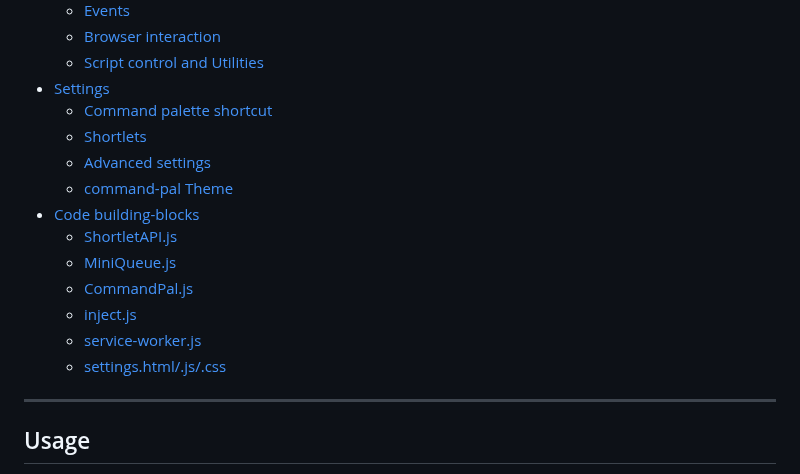
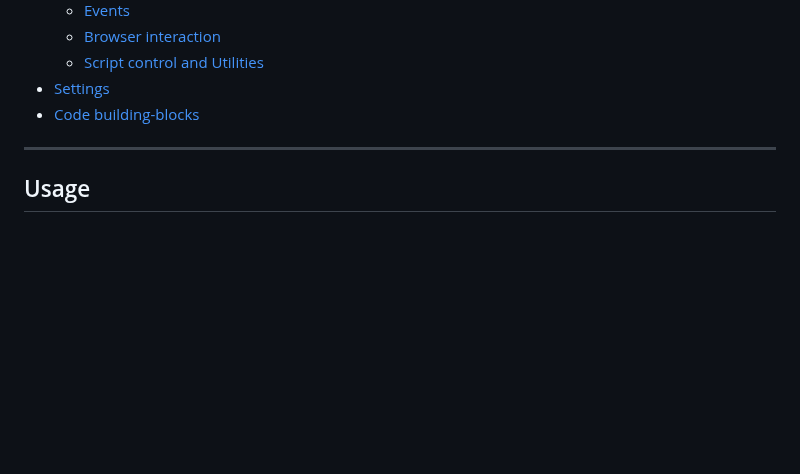
Before and after one commit to psu/shortlet, a Markdown page: README.md, the part around the change. Rendered like a GitHub page; blank space fills up the shorter version.

```diff
--- a/README.md
+++ b/README.md
@@ -28,17 +28,7 @@ Shortlet comes as a Chrome extension, providing automatic webpage injection, a c
   - [Browser interaction](#browser-interaction)
   - [Script control and Utilities](#script-control-and-utilities)
 - [Settings](#settings)
-  - [Command palette shortcut](#command-palette-shortcut)
-  - [Shortlets](#shortlets)
-  - [Advanced settings](#advanced-settings)
-  - [command-pal Theme](#command-pal-theme)
 - [Code building-blocks](#code-building-blocks)
-  - [ShortletAPI.js](#shortletapijs)
-  - [MiniQueue.js](#miniqueuejs)
-  - [CommandPal.js](#commandpaljs)
-  - [inject.js](#injectjs)
-  - [service-worker.js](#service-workerjs)
-  - [settings.html/.js/.css](#settingshtmljscss)
 
 ---
 
```
